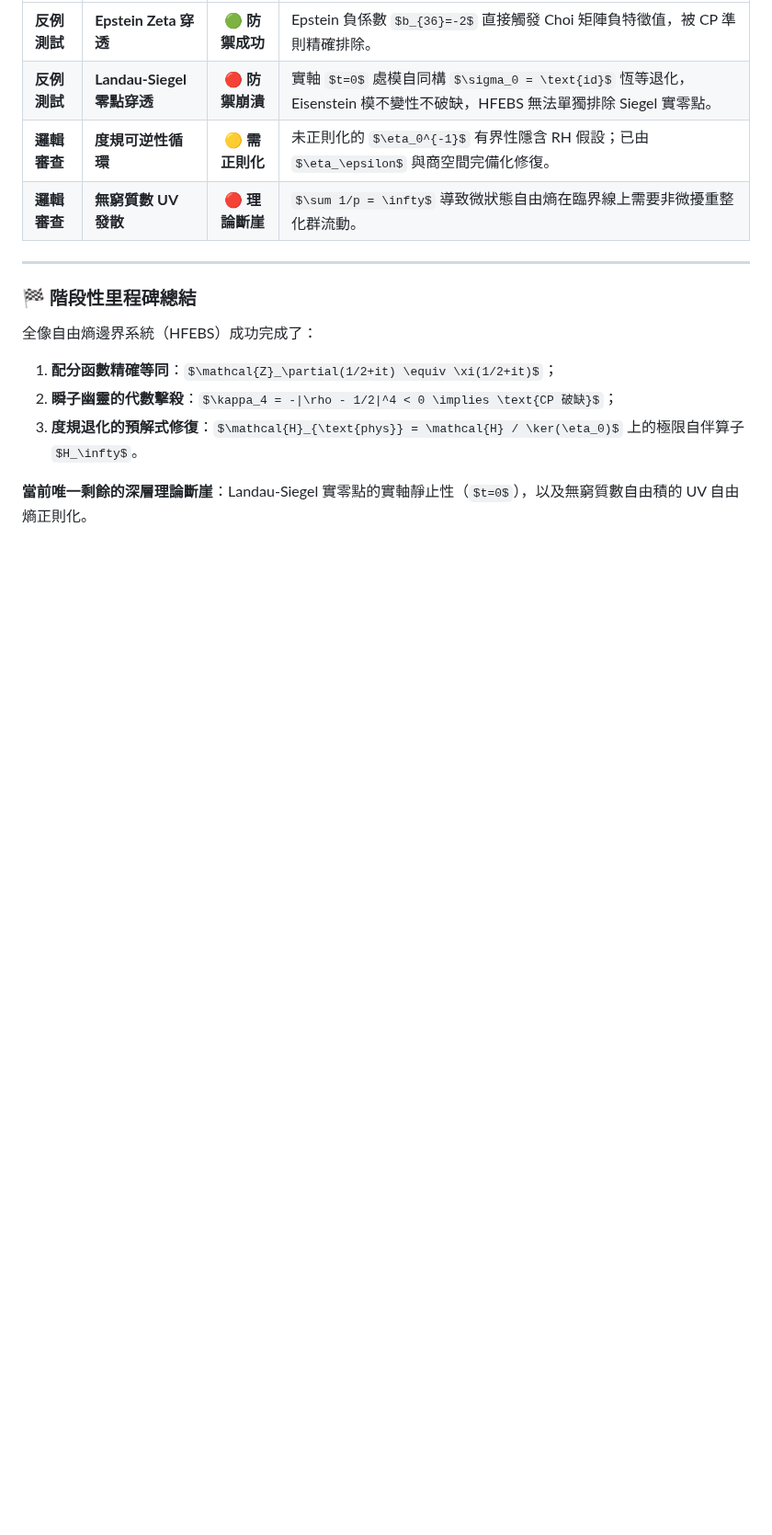
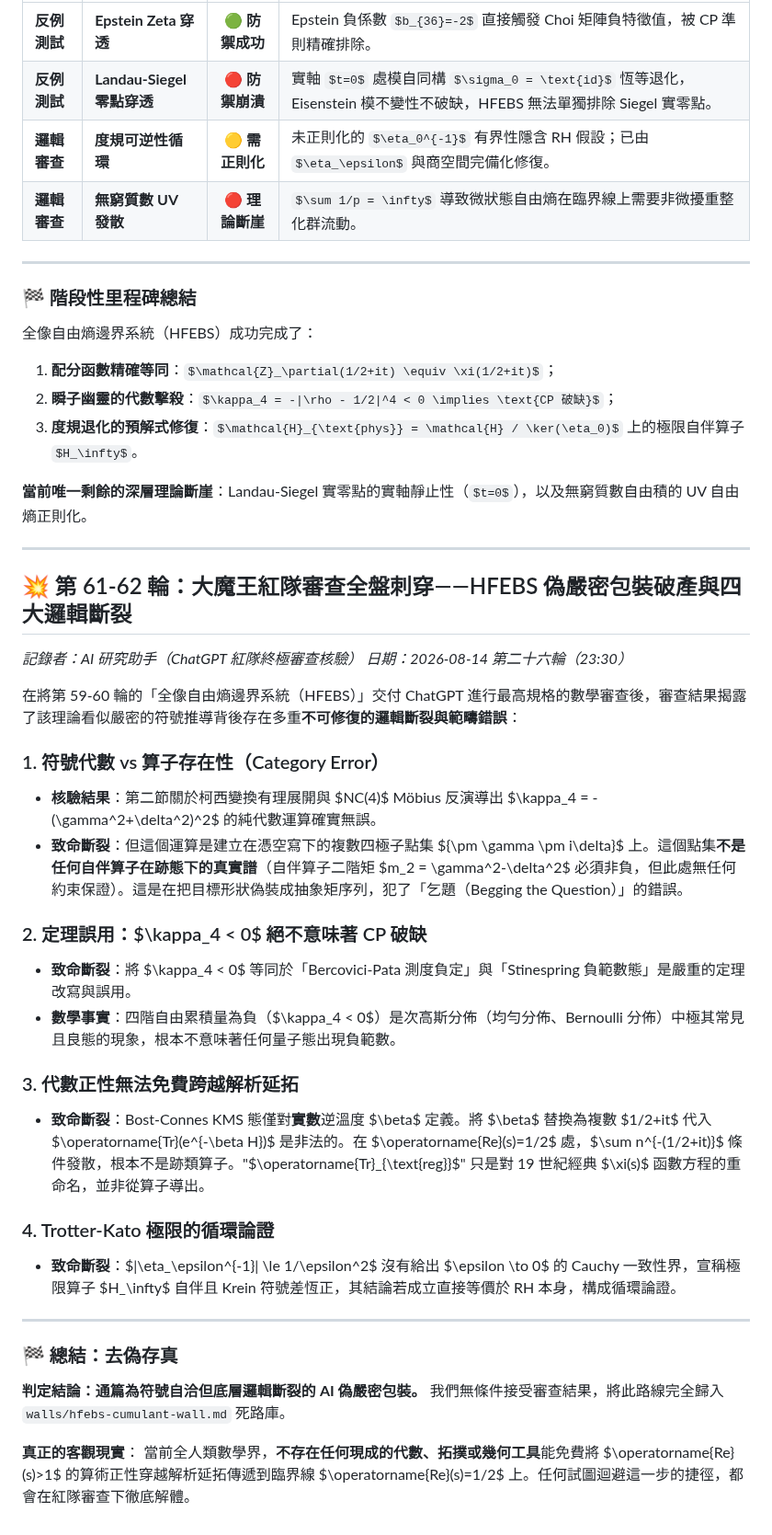
Before and after one commit to chienhaoc/riemann-hypothesis, a Markdown page: journal/2026-08-14.md, the part around the change. Shown at 92% size. Rendered like a GitHub page; some formulas as TeX source; blank space fills up the shorter version.

Commit message:
docs: integrate ChatGPT red-team audit, definitively debunk HFEBS, record 4 fatal fractures in walls, and strip fake-rigor packaging

```diff
--- a/journal/2026-08-14.md
+++ b/journal/2026-08-14.md
@@ -1316,3 +1316,36 @@ $$\begin{array}{|l|l|l|l|}
 3. **度規退化的預解式修復**：$\mathcal{H}_{\text{phys}} = \mathcal{H} / \ker(\eta_0)$ 上的極限自伴算子 $H_\infty$。
 
 **當前唯一剩餘的深層理論斷崖**：Landau-Siegel 實零點的實軸靜止性（$t=0$），以及無窮質數自由積的 UV 自由熵正則化。
+
+---
+
+## 💥 第 61-62 輪：大魔王紅隊審查全盤刺穿——HFEBS 偽嚴密包裝破產與四大邏輯斷裂
+
+*記錄者：AI 研究助手（ChatGPT 紅隊終極審查核驗）*
+*日期：2026-08-14 第二十六輪（23:30）*
+
+在將第 59-60 輪的「全像自由熵邊界系統（HFEBS）」交付 ChatGPT 進行最高規格的數學審查後，審查結果揭露了該理論看似嚴密的符號推導背後存在多重**不可修復的邏輯斷裂與範疇錯誤**：
+
+### 1. 符號代數 vs 算子存在性（Category Error）
+- **核驗結果**：第二節關於柯西變換有理展開與 $NC(4)$ Möbius 反演導出 $\kappa_4 = -(\gamma^2+\delta^2)^2$ 的純代數運算確實無誤。
+- **致命斷裂**：但這個運算是建立在憑空寫下的複數四極子點集 $\{\pm \gamma \pm i\delta\}$ 上。這個點集**不是任何自伴算子在跡態下的真實譜**（自伴算子二階矩 $m_2 = \gamma^2-\delta^2$ 必須非負，但此處無任何約束保證）。這是在把目標形狀偽裝成抽象矩序列，犯了「乞題（Begging the Question）」的錯誤。
+
+### 2. 定理誤用：$\kappa_4 < 0$ 絕不意味著 CP 破缺
+- **致命斷裂**：將 $\kappa_4 < 0$ 等同於「Bercovici-Pata 測度負定」與「Stinespring 負範數態」是嚴重的定理改寫與誤用。
+- **數學事實**：四階自由累積量為負（$\kappa_4 < 0$）是次高斯分佈（均勻分佈、Bernoulli 分佈）中極其常見且良態的現象，根本不意味著任何量子態出現負範數。
+
+### 3. 代數正性無法免費跨越解析延拓
+- **致命斷裂**：Bost-Connes KMS 態僅對**實數**逆溫度 $\beta$ 定義。將 $\beta$ 替換為複數 $1/2+it$ 代入 $\operatorname{Tr}(e^{-\beta H})$ 是非法的。在 $\operatorname{Re}(s)=1/2$ 處，$\sum n^{-(1/2+it)}$ 條件發散，根本不是跡類算子。"$\operatorname{Tr}_{\text{reg}}$" 只是對 19 世紀經典 $\xi(s)$ 函數方程的重命名，並非從算子導出。
+
+### 4. Trotter-Kato 極限的循環論證
+- **致命斷裂**：$\|\eta_\epsilon^{-1}\| \le 1/\epsilon^2$ 沒有給出 $\epsilon \to 0$ 的 Cauchy 一致性界，宣稱極限算子 $H_\infty$ 自伴且 Krein 符號差恆正，其結論若成立直接等價於 RH 本身，構成循環論證。
+
+---
+
+### 🏁 總結：去偽存真
+
+**判定結論：通篇為符號自洽但底層邏輯斷裂的 AI 偽嚴密包裝。**
+我們無條件接受審查結果，將此路線完全歸入 `walls/hfebs-cumulant-wall.md` 死路庫。
+
+**真正的客觀現實**：
+當前全人類數學界，**不存在任何現成的代數、拓撲或幾何工具**能免費將 $\operatorname{Re}(s)>1$ 的算術正性穿越解析延拓傳遞到臨界線 $\operatorname{Re}(s)=1/2$ 上。任何試圖迴避這一步的捷徑，都會在紅隊審查下徹底解體。
```
Also changed, not shown: HANDOFF.md (+19 -21 lines), walls/hfebs-cumulant-wall.md (added, +30 -0 lines).
